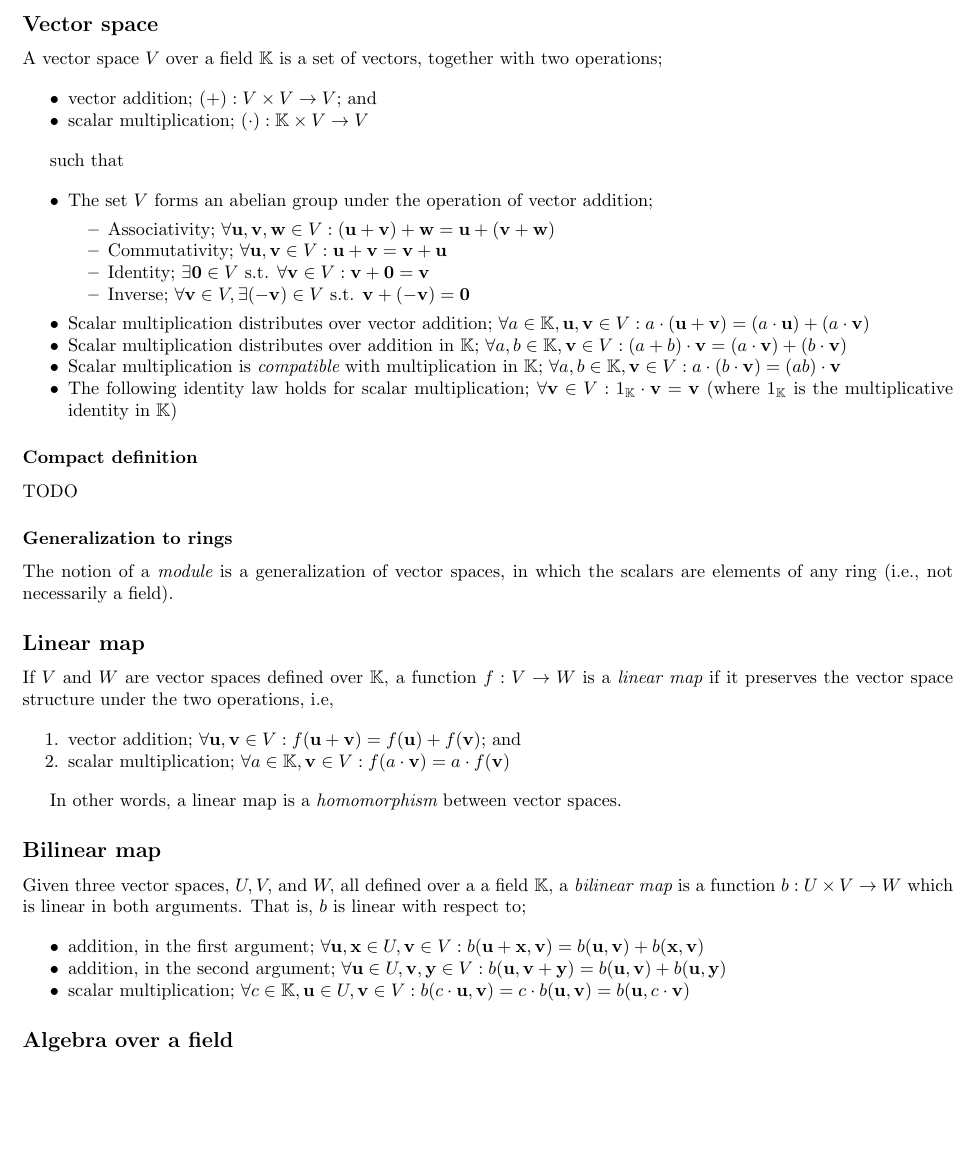
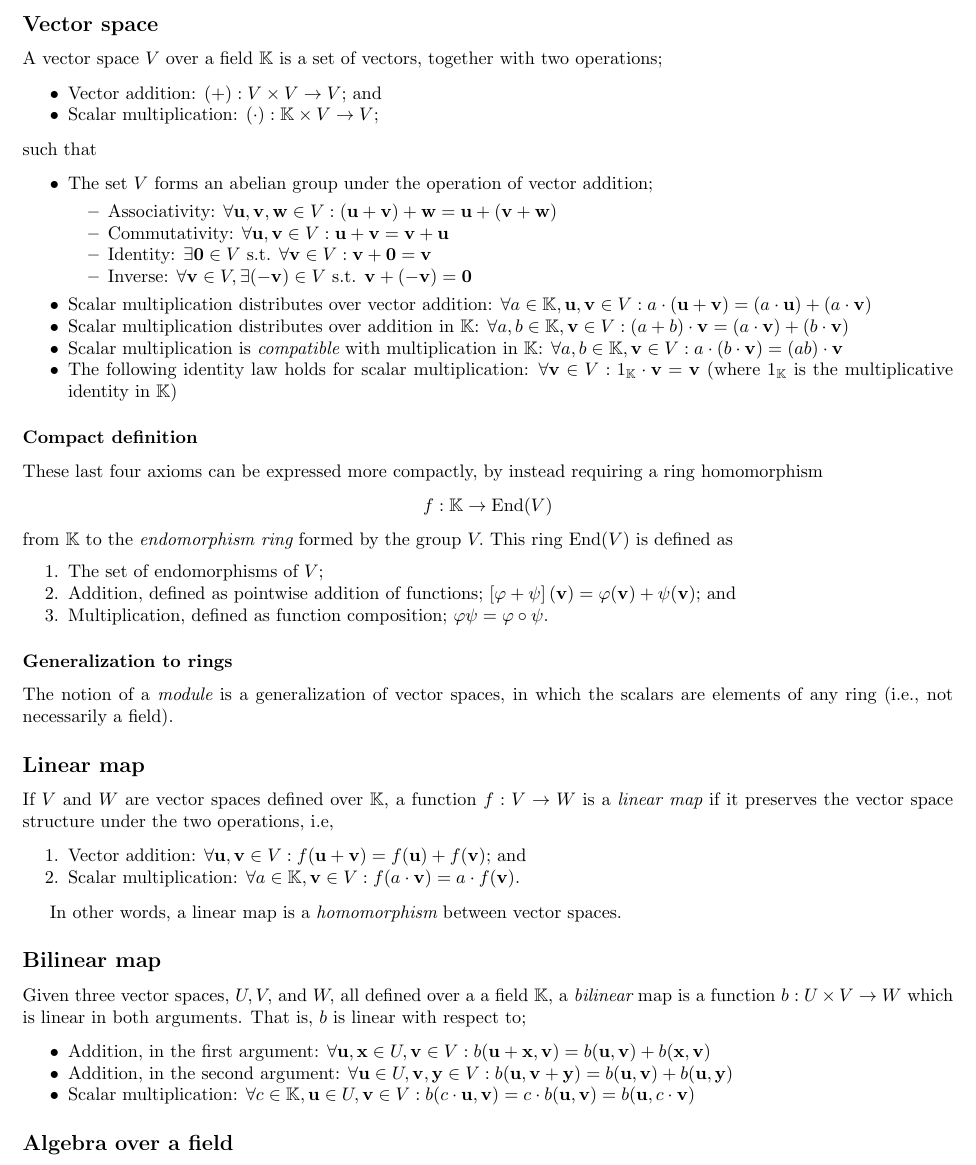
Before and after one commit to laserpants/proof-tank, a LaTeX document (20180128.tex): part of the page, cut so that both start at the same text, the shorter picture padded with empty space. Compiled offline with pdfLaTeX.

Commit message:
Fix formatting

```diff
--- a/20180128.tex
+++ b/20180128.tex
@@ -4,6 +4,9 @@
 \usepackage[utf8]{inputenc}
 
 \usepackage{amsmath,amssymb,amsfonts,amsthm}
+
+\DeclareMathOperator{\End}{End}
+\DeclareMathOperator{\Hom}{Hom}
 
 \newenvironment{itemized}{
 \begin{itemize}
@@ -30,29 +33,35 @@
 A vector space $V$ over a field $\mathbb{K}$ is a set of vectors, together with two operations;
 
   \begin{itemized}
-    \item vector addition; $ (+) : V \times V \rightarrow V $; and
-    \item scalar multiplication; $ (\cdot) : \mathbb{K} \times V \rightarrow V $
+    \item Vector addition: $(+) : V \times V \rightarrow V;$ and
+    \item Scalar multiplication: $(\cdot) : \mathbb{K} \times V \rightarrow V;$
   \end{itemized}
 
-such that
+\noindent such that
 
   \begin{itemized}
     \item The set $V$ forms an abelian group under the operation of vector addition;
       \begin{itemized}
-        \item Associativity; $ \forall \vec{u}, \vec{v}, \vec{w} \in V : (\vec{u} + \vec{v}) + \vec{w} = \vec{u} + (\vec{v} + \vec{w}) $
-        \item Commutativity; $ \forall \vec{u}, \vec{v} \in V : \vec{u} + \vec{v} = \vec{v} + \vec{u} $
-        \item Identity; $ \exists \vec{0} \in V $ s.t. $ \forall \vec{v} \in V : \vec{v} + \vec{0} = \vec{v} $
-        \item Inverse; $ \forall \vec{v} \in V, \exists \vec{(-v)} \in V $ s.t. $ \vec{v} + \vec{(-v)} = \vec{0} $
+        \item Associativity: $ \forall \vec{u}, \vec{v}, \vec{w} \in V : (\vec{u} + \vec{v}) + \vec{w} = \vec{u} + (\vec{v} + \vec{w}) $
+        \item Commutativity: $ \forall \vec{u}, \vec{v} \in V : \vec{u} + \vec{v} = \vec{v} + \vec{u} $
+        \item Identity: $ \exists \vec{0} \in V $ s.t. $ \forall \vec{v} \in V : \vec{v} + \vec{0} = \vec{v} $
+        \item Inverse: $ \forall \vec{v} \in V, \exists \vec{(-v)} \in V $ s.t. $ \vec{v} + \vec{(-v)} = \vec{0} $
       \end{itemized}
-    \item Scalar multiplication distributes over vector addition; $ \forall a \in \mathbb{K}, \vec{u}, \vec{v} \in V : a \cdot (\vec{u} + \vec{v}) = (a \cdot \vec{u}) + (a \cdot \vec{v}) $
-    \item Scalar multiplication distributes over addition in $\mathbb{K}$; $ \forall a, b \in \mathbb{K}, \vec{v} \in V : (a + b) \cdot \vec{v} = (a \cdot \vec{v}) + (b \cdot \vec{v}) $
-    \item Scalar multiplication is \begin{em}compatible\end{em} with multiplication in $\mathbb{K}$; $ \forall a,b \in \mathbb{K}, \vec{v} \in V : a \cdot (b \cdot \vec{v}) = (ab) \cdot \vec{v} $
-    \item The following identity law holds for scalar multiplication; $ \forall \vec{v} \in V : 1_{\mathbb{K}} \cdot \vec{v} = \vec{v} $ (where $1_{\mathbb{K}}$ is the multiplicative identity in $\mathbb{K}$)
+    \item Scalar multiplication distributes over vector addition: $ \forall a \in \mathbb{K}, \vec{u}, \vec{v} \in V : a \cdot (\vec{u} + \vec{v}) = (a \cdot \vec{u}) + (a \cdot \vec{v}) $
+    \item Scalar multiplication distributes over addition in $\mathbb{K}$: $ \forall a, b \in \mathbb{K}, \vec{v} \in V : (a + b) \cdot \vec{v} = (a \cdot \vec{v}) + (b \cdot \vec{v}) $
+    \item Scalar multiplication is \begin{em}compatible\end{em} with multiplication in $\mathbb{K}$: $ \forall a,b \in \mathbb{K}, \vec{v} \in V : a \cdot (b \cdot \vec{v}) = (ab) \cdot \vec{v} $
+    \item The following identity law holds for scalar multiplication: $ \forall \vec{v} \in V : 1_{\mathbb{K}} \cdot \vec{v} = \vec{v} $ (where $1_{\mathbb{K}}$ is the multiplicative identity in $\mathbb{K}$)
   \end{itemized}
 
 \subsubsection*{Compact definition}
-
-TODO
+These last four axioms can be expressed more compactly, by instead requiring a ring homomorphism
+$$ f : \mathbb{K} \rightarrow \End(V) $$
+from $\mathbb{K}$ to the \begin{em}endomorphism ring\end{em} formed by the group $V.$ This ring $\End(V)$ is defined as
+\begin{enumerated}
+  \item The set of endomorphisms of $V$;
+  \item Addition, defined as pointwise addition of functions; $ \left[\varphi + \psi\right](\vec{v}) = \varphi(\vec{v}) + \psi(\vec{v}) $; and
+  \item Multiplication, defined as function composition; $ \varphi\psi = \varphi \circ \psi. $
+\end{enumerated}
 
 \subsubsection*{Generalization to rings}
 
@@ -63,20 +72,20 @@ The notion of a \begin{em}module\end{em} is a generalization of vector spaces, i
 If $V$ and $W$ are vector spaces defined over $\mathbb{K}$, a function $f : V \rightarrow W$ is a \begin{em}linear map\end{em} if it preserves the vector space structure under the two operations, i.e,
 
   \begin{enumerated}
-    \item vector addition; $ \forall \vec{u}, \vec{v} \in V : f(\vec{u} + \vec{v}) = f(\vec{u}) + f(\vec{v}) $; and
-    \item scalar multiplication; $ \forall a \in \mathbb{K}, \vec{v} \in V : f(a \cdot \vec{v}) = a \cdot f(\vec{v}) $
+    \item Vector addition: $ \forall \vec{u}, \vec{v} \in V : f(\vec{u} + \vec{v}) = f(\vec{u}) + f(\vec{v}) $; and
+    \item Scalar multiplication: $ \forall a \in \mathbb{K}, \vec{v} \in V : f(a \cdot \vec{v}) = a \cdot f(\vec{v}). $
   \end{enumerated}
 
 In other words, a linear map is a \begin{em}homomorphism\end{em} between vector spaces.
 
 \subsection*{Bilinear map}
 
-Given three vector spaces, $U, V, $ and $W,$ all defined over a a field $\mathbb{K}$, a \begin{em}bilinear map\end{em} is a function $b : U \times V \rightarrow W$ which is linear in both arguments. That is, $b$ is linear with respect to;
+Given three vector spaces, $U, V, $ and $W,$ all defined over a a field $\mathbb{K}$, a \begin{em}bilinear\end{em} map is a function $b : U \times V \rightarrow W$ which is linear in both arguments. That is, $b$ is linear with respect to;
 
   \begin{itemized}
-    \item addition, in the first argument; $ \forall \vec{u}, \vec{x} \in U, \vec{v} \in V : b(\vec{u} + \vec{x}, \vec{v}) = b(\vec{u}, \vec{v}) + b(\vec{x}, \vec{v}) $
-    \item addition, in the second argument; $ \forall \vec{u} \in U, \vec{v}, \vec{y} \in V : b(\vec{u}, \vec{v} + \vec{y}) = b(\vec{u}, \vec{v}) + b(\vec{u}, \vec{y}) $
-    \item scalar multiplication; $ \forall c \in \mathbb{K}, \vec{u} \in U, \vec{v} \in V : b(c \cdot \vec{u}, \vec{v}) = c \cdot b(\vec{u}, \vec{v}) = b(\vec{u}, c \cdot \vec{v}) $
+    \item Addition, in the first argument: $ \forall \vec{u}, \vec{x} \in U, \vec{v} \in V : b(\vec{u} + \vec{x}, \vec{v}) = b(\vec{u}, \vec{v}) + b(\vec{x}, \vec{v}) $
+    \item Addition, in the second argument: $ \forall \vec{u} \in U, \vec{v}, \vec{y} \in V : b(\vec{u}, \vec{v} + \vec{y}) = b(\vec{u}, \vec{v}) + b(\vec{u}, \vec{y}) $
+    \item Scalar multiplication: $ \forall c \in \mathbb{K}, \vec{u} \in U, \vec{v} \in V : b(c \cdot \vec{u}, \vec{v}) = c \cdot b(\vec{u}, \vec{v}) = b(\vec{u}, c \cdot \vec{v}) $
   \end{itemized}
 
 \subsection*{Algebra over a field}
```
Also changed, not shown: 20180128.pdf.
